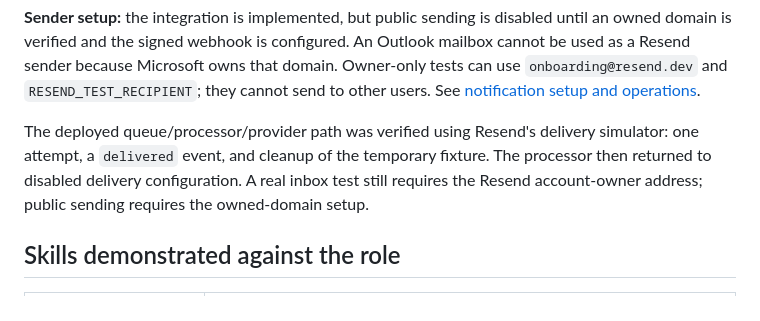
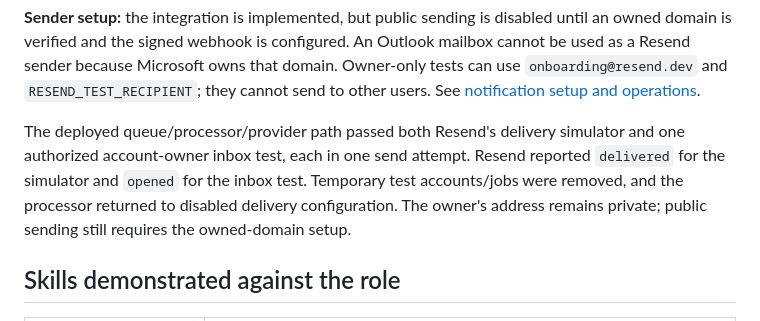
Before and after one commit to khalifehbasiri/Gallery-web-app, a Markdown page: README.md, the part around the change. Rendered like a GitHub page.

Commit message:
docs: record verified private notification delivery

```diff
--- a/README.md
+++ b/README.md
@@ -169,7 +169,7 @@ Render's always-on worker plans cost money. The approved $0 deployment uses a **
 
 **Sender setup:** the integration is implemented, but public sending is disabled until an owned domain is verified and the signed webhook is configured. An Outlook mailbox cannot be used as a Resend sender because Microsoft owns that domain. Owner-only tests can use `onboarding@resend.dev` and `RESEND_TEST_RECIPIENT`; they cannot send to other users. See [notification setup and operations](docs/NOTIFICATIONS.md).
 
-The deployed queue/processor/provider path was verified using Resend's delivery simulator: one attempt, a `delivered` event, and cleanup of the temporary fixture. The processor then returned to disabled delivery configuration. A real inbox test still requires the Resend account-owner address; public sending requires the owned-domain setup.
+The deployed queue/processor/provider path passed both Resend's delivery simulator and one authorized account-owner inbox test, each in one send attempt. Resend reported `delivered` for the simulator and `opened` for the inbox test. Temporary test accounts/jobs were removed, and the processor returned to disabled delivery configuration. The owner's address remains private; public sending still requires the owned-domain setup.
 
 ## Skills demonstrated against the role
 
```
Also changed, not shown: docs/NOTIFICATIONS.md (+1 -1 lines).
